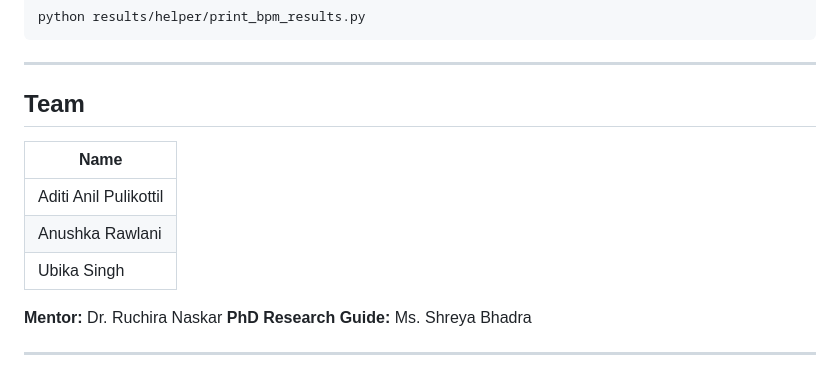
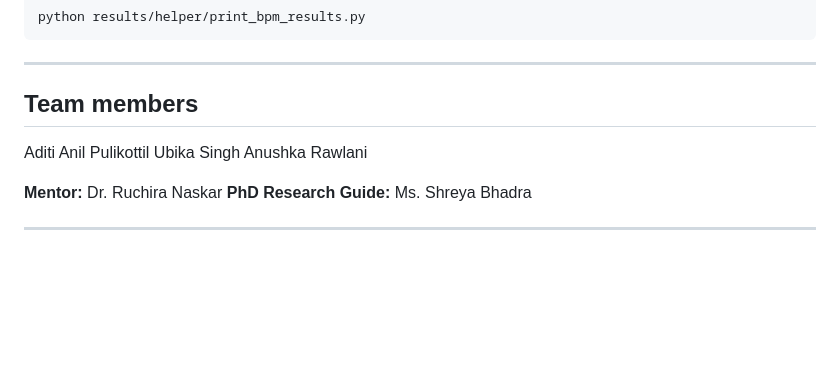
Before and after one commit to Aditi-Anil-P/Low-Light-Heart-Rate-Estimation, a Markdown page: README.md, the part around the change. Drawn GitHub-style; blank space fills up the shorter version.

```diff
--- a/README.md
+++ b/README.md
@@ -137,13 +137,12 @@ python results/helper/print_bpm_results.py
 
 ---
 
-## Team
+## Team members
 
-| Name
-|------
-| Aditi Anil Pulikottil
-| Anushka Rawlani
-| Ubika Singh
+Aditi Anil Pulikottil
+Ubika Singh
+Anushka Rawlani
+
 
 **Mentor:** Dr. Ruchira Naskar
 **PhD Research Guide:** Ms. Shreya Bhadra
```
